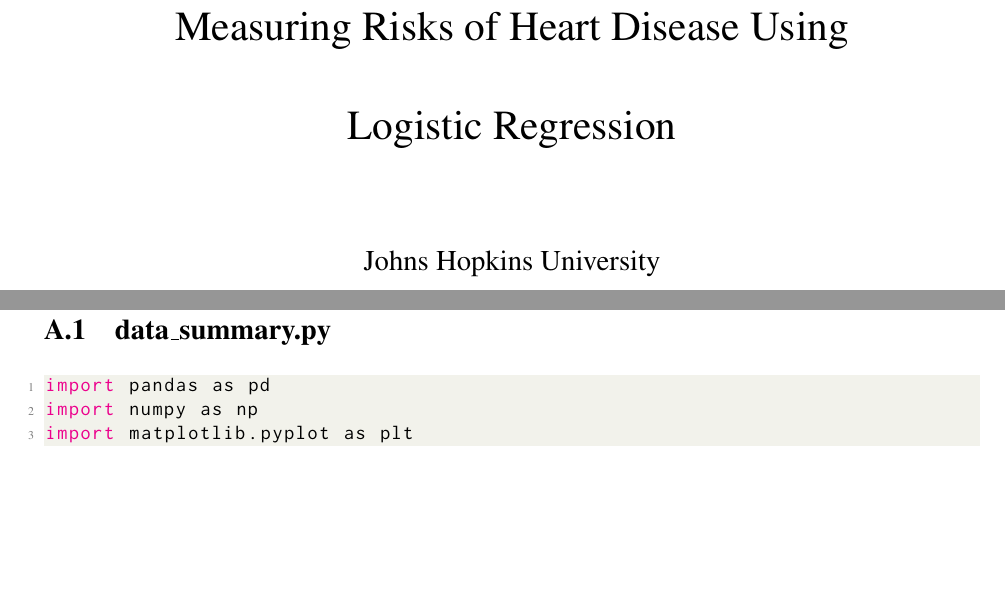
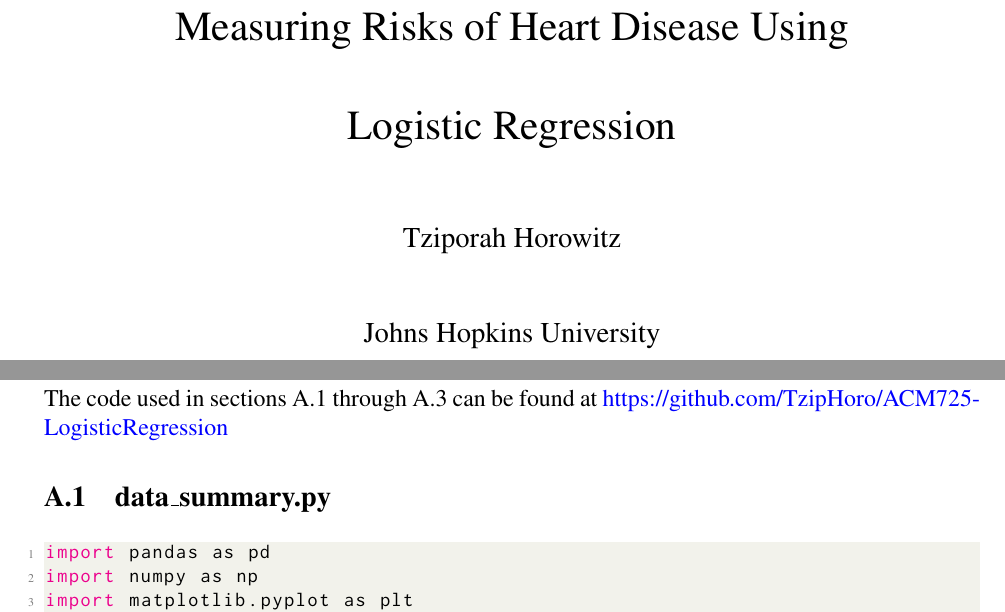
Before and after one commit to TzipHoro/ACM725-LogisticRegression, a LaTeX paper (main.tex): two parts of pages 1 and 19 of 27, joined at a grey line, cut so that both start at the same text, the shorter picture padded with empty space. The pictures show the PDF file out/main.pdf that the author committed with the source.

Commit message:
updated main.tex

```diff
--- a/main.tex
+++ b/main.tex
@@ -7,6 +7,7 @@
 
 \title{Measuring Risks of Heart Disease Using \\
 Logistic Regression}
+\author{Tziporah Horowitz}
 \affil{Johns Hopkins University \\
 Whiting School of Engineering \\
 Applied and Computational Mathematics 725}
@@ -55,6 +56,7 @@
 \renewcommand{\thesection}{\Alph{section}}
 
 \section{Code}\label{sec:code}
+The code used in sections \ref{subsec:data_summary.py} through \ref{subsec:models.py} can be found at \href{https://github.com/TzipHoro/ACM725-LogisticRegression}{https://github.com/TzipHoro/ACM725-LogisticRegression}.
 
 \subsection{data\_summary.py}\label{subsec:data_summary.py}
 \lstinputlisting[language=Python,label={lst:summary}]{data_summary.py}
```
Also changed, not shown: out/main.pdf.
